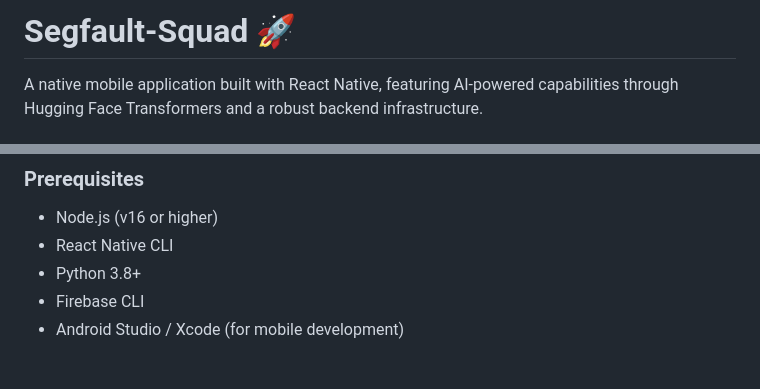
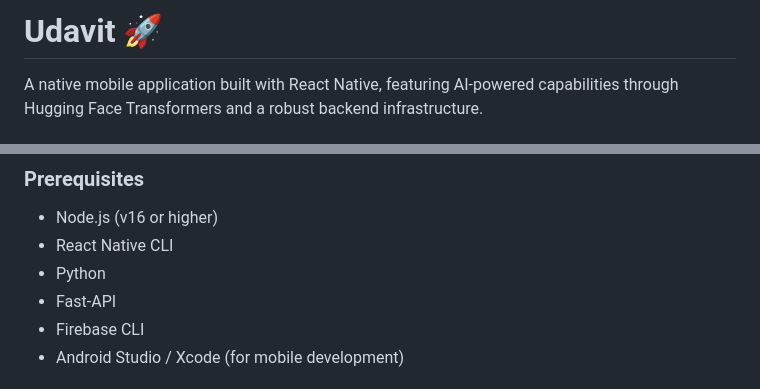
Before and after one commit to vaishcodescape/Udavit, a Markdown page: README.md, 2 parts joined by grey strips. Drawn GitHub-style.

```diff
--- a/README.md
+++ b/README.md
@@ -1,4 +1,4 @@
-# Segfault-Squad 🚀
+# Udavit 🚀
 
 A native mobile application built with React Native, featuring AI-powered capabilities through Hugging Face Transformers and a robust backend infrastructure.
 
@@ -35,7 +35,8 @@ A native mobile application built with React Native, featuring AI-powered capabi
 ### Prerequisites
 - Node.js (v16 or higher)
 - React Native CLI
-- Python 3.8+
+- Python
+- Fast-API
 - Firebase CLI
 - Android Studio / Xcode (for mobile development)
 
```
